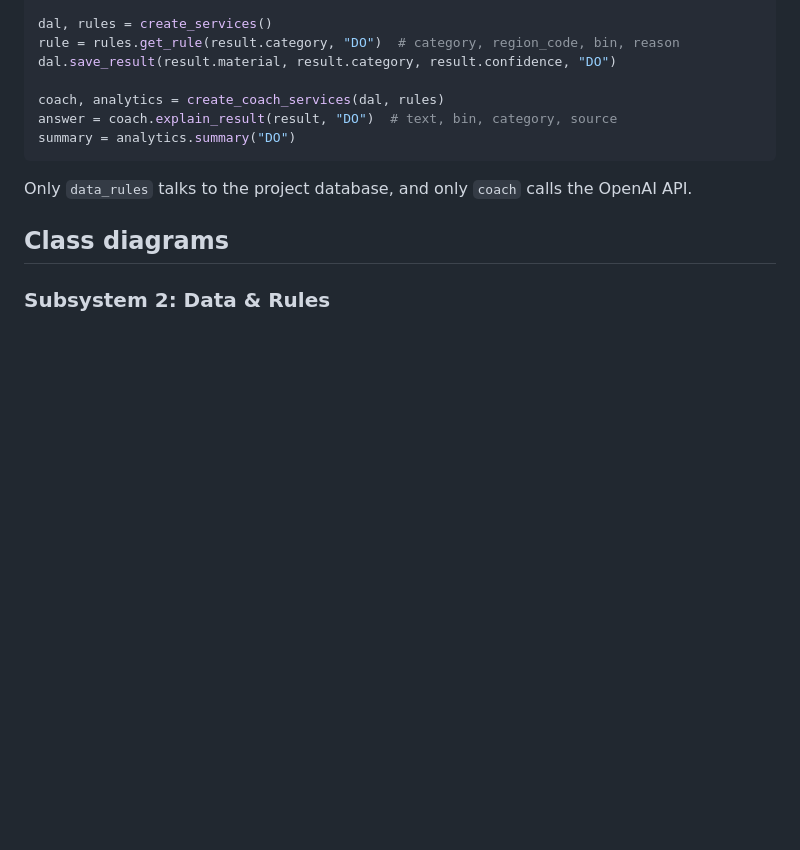
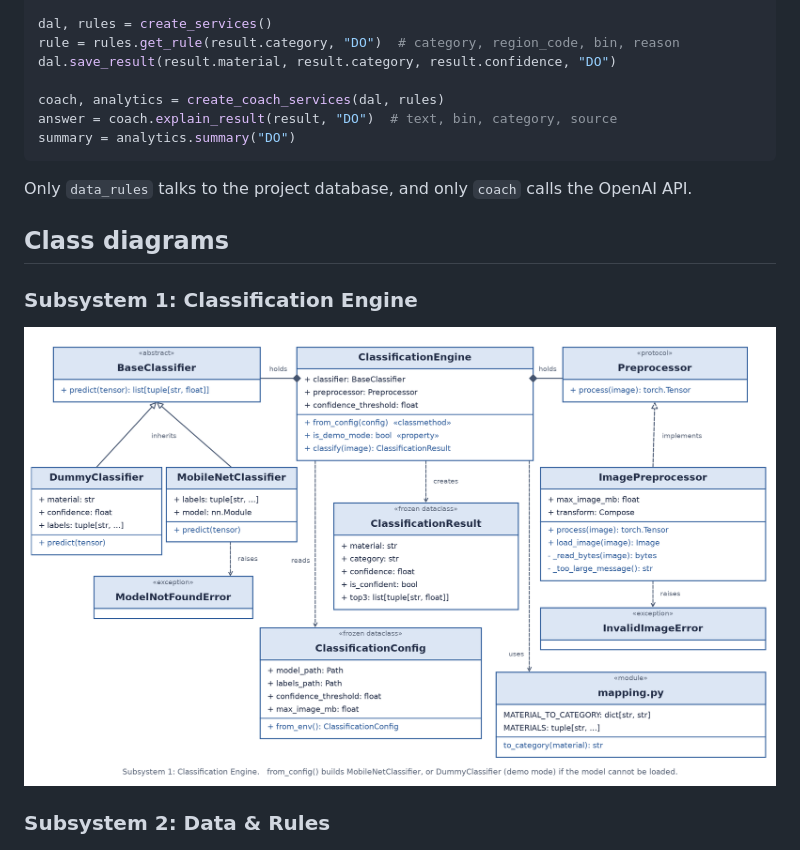
Before and after one commit to Sana-Mhd/waste-sorting-assistant, a Markdown page: README.md, the part around the change. Rendered like a GitHub page; pictures changed too: classification/docs/class_diagram.png (added); blank space fills up the shorter version.

Commit message:
Add classification UML diagram and fix Windows path test

```diff
--- a/README.md
+++ b/README.md
@@ -100,6 +100,10 @@ Only `data_rules` talks to the project database, and only `coach` calls the Open
 
 ## Class diagrams
 
+### Subsystem 1: Classification Engine
+
+![Class diagram of subsystem 1](classification/docs/class_diagram.png)
+
 ### Subsystem 2: Data & Rules
 
 ![Class diagram of subsystem 2](data_rules/docs/class_diagram.png)
```
Also changed, not shown: classification/README.md (+2 -0 lines), web/README.md (+0 -1 lines), 2 other files.
